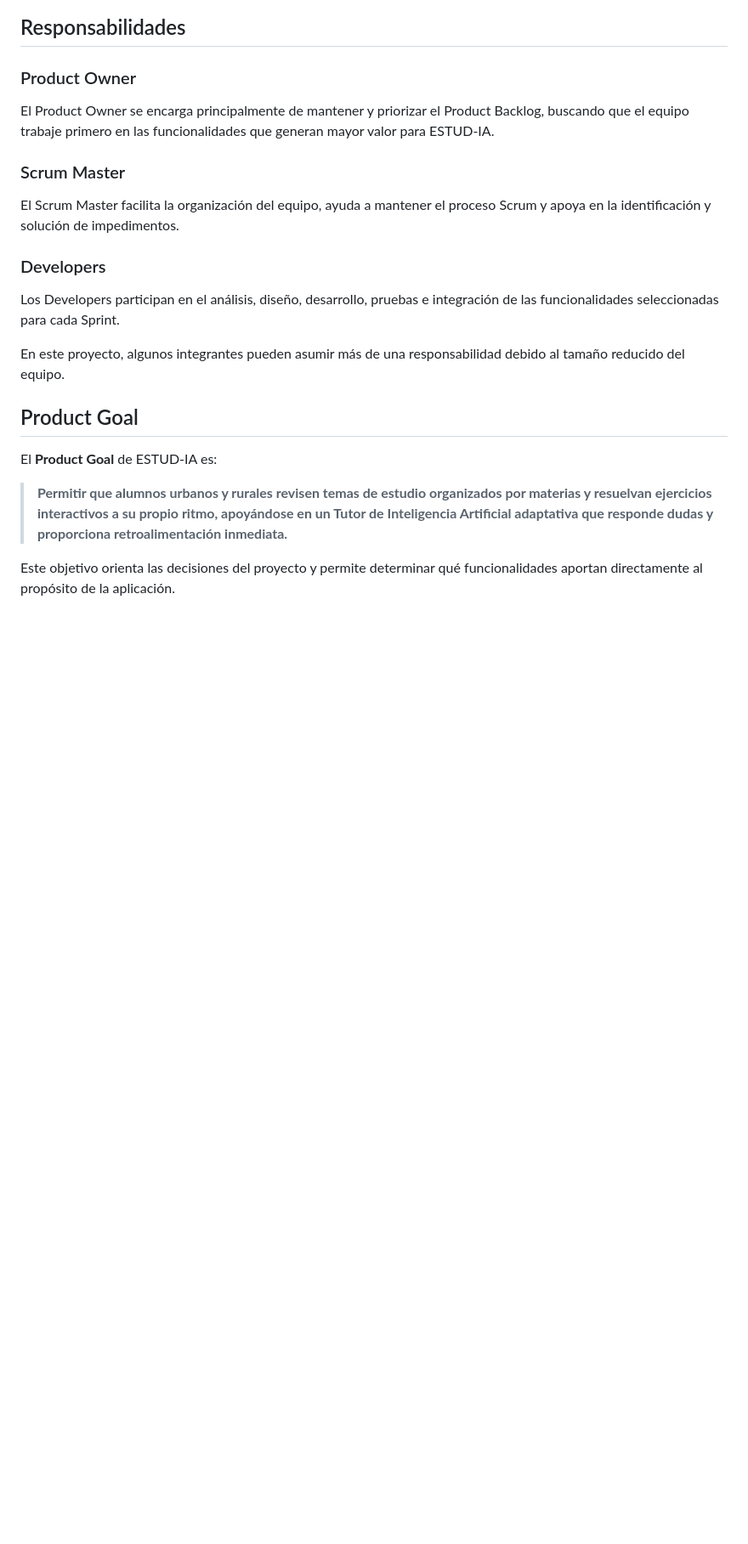
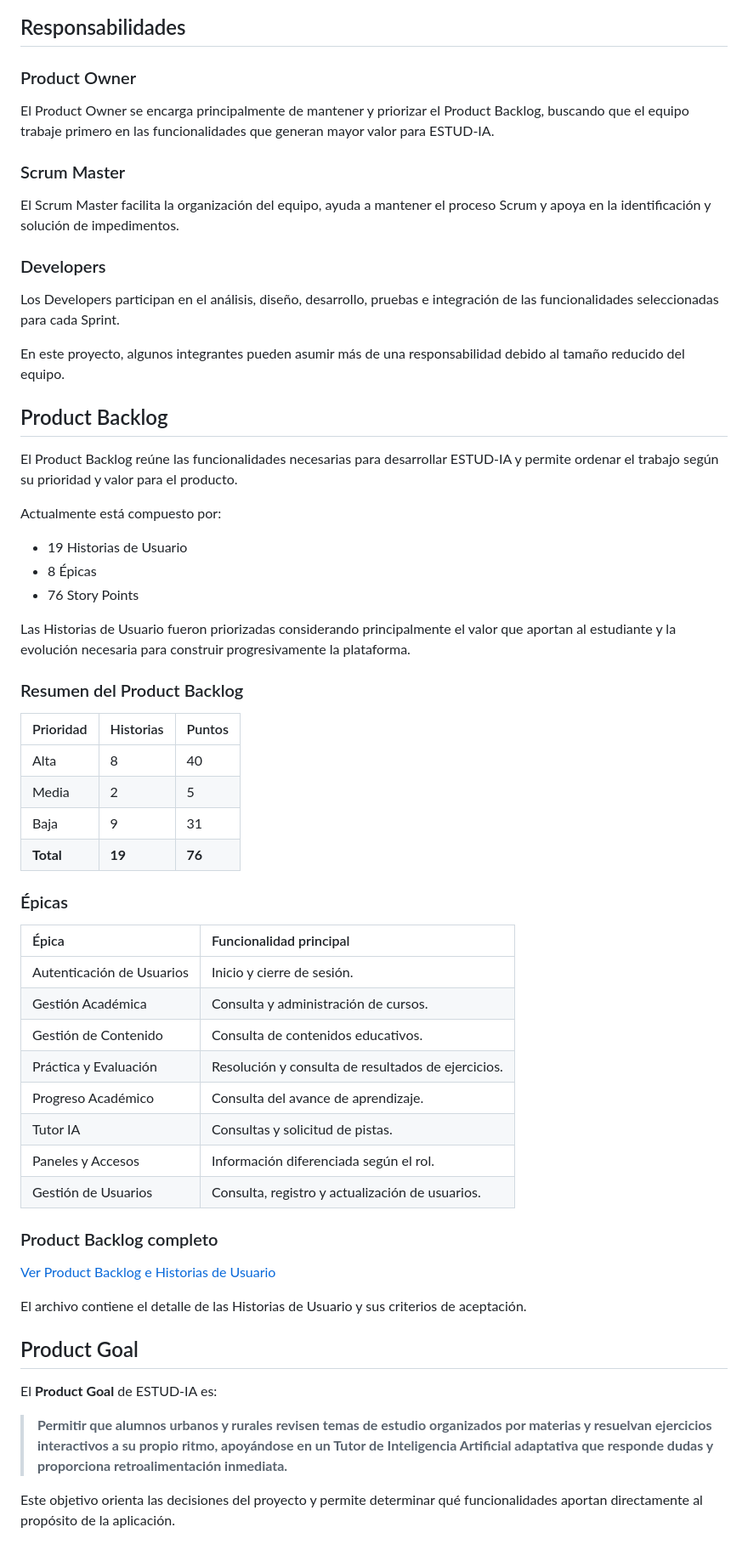
Before and after one commit to JesusRivX/CursoIntegrador2, a Markdown page: README.md, the part around one of its changes. Shown at 85% size. Rendered like a GitHub page; blank space fills up the shorter version.

```diff
--- a/README.md
+++ b/README.md
@@ -269,6 +271,45 @@ Los Developers participan en el análisis, diseño, desarrollo, pruebas e integr
 
 En este proyecto, algunos integrantes pueden asumir más de una responsabilidad debido al tamaño reducido del equipo.
 
+## Product Backlog
+
+El Product Backlog reúne las funcionalidades necesarias para desarrollar ESTUD-IA y permite ordenar el trabajo según su prioridad y valor para el producto.
+
+Actualmente está compuesto por:
+* 19 Historias de Usuario
+* 8 Épicas
+* 76 Story Points
+
+Las Historias de Usuario fueron priorizadas considerando principalmente el valor que aportan al estudiante y la evolución necesaria para construir progresivamente la plataforma.
+
+### Resumen del Product Backlog
+
+| Prioridad | Historias | Puntos |
+| :--- | :--- | :--- |
+| Alta | 8 | 40 |
+| Media | 2 | 5 |
+| Baja | 9 | 31 |
+| **Total** | **19** | **76** |
+
+### Épicas
+
+| Épica | Funcionalidad principal |
+| :--- | :--- |
+| Autenticación de Usuarios | Inicio y cierre de sesión. |
+| Gestión Académica | Consulta y administración de cursos. |
+| Gestión de Contenido | Consulta de contenidos educativos. |
+| Práctica y Evaluación | Resolución y consulta de resultados de ejercicios. |
+| Progreso Académico | Consulta del avance de aprendizaje. |
+| Tutor IA | Consultas y solicitud de pistas. |
+| Paneles y Accesos | Información diferenciada según el rol. |
+| Gestión de Usuarios | Consulta, registro y actualización de usuarios. |
+
+### Product Backlog completo
+
+[Ver Product Backlog e Historias de Usuario](https://utpedupe-my.sharepoint.com/:x:/g/personal/u21213646_utp_edu_pe/IQAbAZzNbjATQJbXT9jw_o-iAYPzDHymYvWIFzLT875iL4A?e=jtmpc3)
+
+El archivo contiene el detalle de las Historias de Usuario y sus criterios de aceptación.
+
 ## Product Goal
 
 El **Product Goal** de ESTUD-IA es:
```
Also changed, not shown: other parts of README.md (+25 -62 lines).
